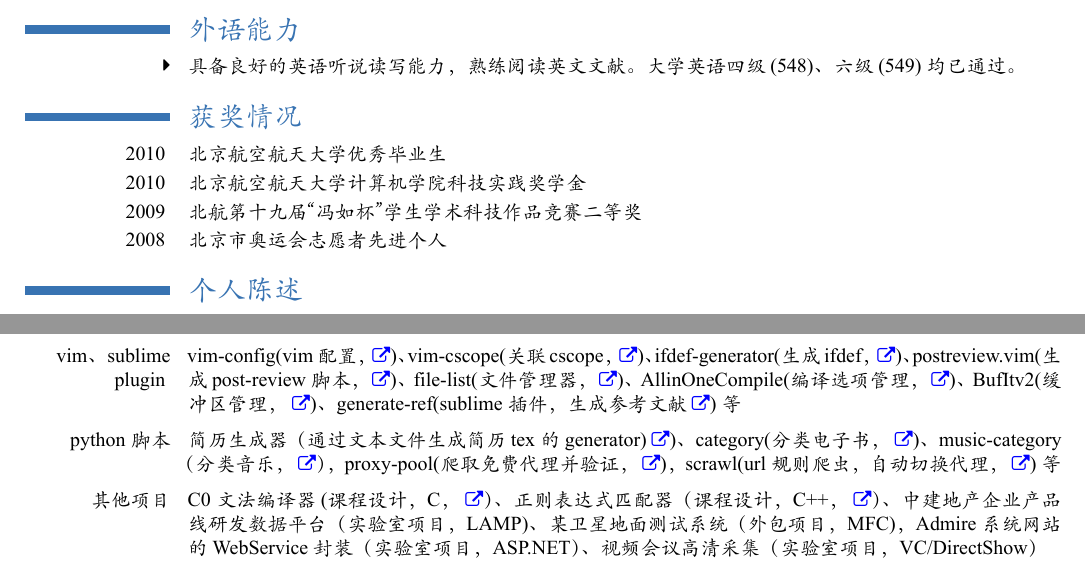
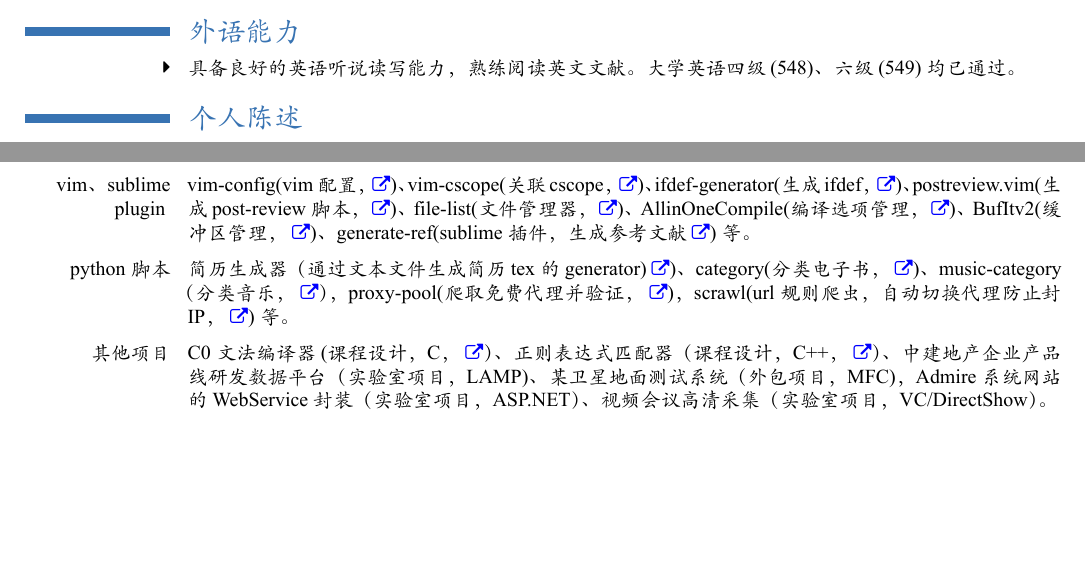
Before and after one commit to chenxiaohui/resume, a LaTeX CV (resume-zh-ad.tex): two parts of pages 1 and 2 of 2, joined at a grey line, cut so that both start at the same text, the shorter picture padded with empty space. The pictures show the PDF file resume-zh-ad.pdf that the author committed with the source.

Commit message:
fix compile error

```diff
--- a/resume-zh-ad.tex
+++ b/resume-zh-ad.tex
@@ -33,13 +33,6 @@
 
 \section{外语能力}
 \cvitem{\hello}{具备良好的英语听说读写能力，熟练阅读英文文献。大学英语四级(548)、六级(549)均已通过。}
-
-
-\section{获奖情况}
-\cvitem{2010 }{ 北京航空航天大学优秀毕业生}
-\cvitem{2010 }{ 北京航空航天大学计算机学院科技实践奖学金}
-\cvitem{2009 }{ 北航第十九届“冯如杯”学生学术科技作品竞赛二等奖}
-\cvitem{2008 }{ 北京市奥运会志愿者先进个人}
 
 
 \section{个人陈述}
@@ -179,9 +172,9 @@
 
 
 \section{项目经验-其他}
-\cvitem[.5em]{vim、sublime plugin }{ vim-config(vim 配置，\lnk{https://github.com/chenxiaohui/vim_config})、vim-cscope(关联cscope，\lnk{https://github.com/chenxiaohui/vim_cscope})、ifdef-generator(生成ifdef，\lnk{https://github.com/chenxiaohui/ifdef_generator})、postreview.vim(生成post-review脚本，\lnk{https://github.com/chenxiaohui/post-review.vim})、file-list(文件管理器，\lnk{https://github.com/chenxiaohui/file-list})、AllinOneCompile(编译选项管理，\lnk{https://github.com/chenxiaohui/AllinOneCompile})、BufItv2(缓冲区管理，\lnk{https://github.com/chenxiaohui/Buf_Itv2})、generate-ref(sublime插件，生成参考文献\lnk{https://github.com/chenxiaohui/generate_ref})等}
-\cvitem[.5em]{python脚本 }{ 简历生成器（通过文本文件生成简历tex的generator)\lnk{https://github.com/chenxiaohui/resume})、category(分类电子书，\lnk{https://github.com/chenxiaohui/category})、music-category（分类音乐，\lnk{https://github.com/chenxiaohui/MusicCategory}），proxy-pool(爬取免费代理并验证，\lnk{https://github.com/chenxiaohui/proxy_pool})，scrawl(url规则爬虫，自动切换代理，\lnk{https://github.com/chenxiaohui/scrawl})等}
-\cvitem[.5em]{其他项目}{ C0文法编译器(课程设计，C，\lnk{https://github.com/chenxiaohui/C0Compiler}）、正则表达式匹配器（课程设计，C++，\lnk{http://cxh.me/2011/03/22/implement-of-regular-expression-matcher/}）、中建地产企业产品线研发数据平台（实验室项目，LAMP)、某卫星地面测试系统（外包项目，MFC)，Admire系统网站的WebService封装（实验室项目，ASP.NET）、视频会议高清采集（实验室项目，VC/DirectShow）}
+\cvitem[.5em]{vim、sublime plugin }{ vim-config(vim 配置，\lnk{https://github.com/chenxiaohui/vim_config})、vim-cscope(关联cscope，\lnk{https://github.com/chenxiaohui/vim_cscope})、ifdef-generator(生成ifdef，\lnk{https://github.com/chenxiaohui/ifdef_generator})、postreview.vim(生成post-review脚本，\lnk{https://github.com/chenxiaohui/post-review.vim})、file-list(文件管理器，\lnk{https://github.com/chenxiaohui/file-list})、AllinOneCompile(编译选项管理，\lnk{https://github.com/chenxiaohui/AllinOneCompile})、BufItv2(缓冲区管理，\lnk{https://github.com/chenxiaohui/Buf_Itv2})、generate-ref(sublime插件，生成参考文献\lnk{https://github.com/chenxiaohui/generate_ref})等。}
+\cvitem[.5em]{python脚本 }{ 简历生成器（通过文本文件生成简历tex的generator)\lnk{https://github.com/chenxiaohui/resume})、category(分类电子书，\lnk{https://github.com/chenxiaohui/category})、music-category（分类音乐，\lnk{https://github.com/chenxiaohui/MusicCategory}），proxy-pool(爬取免费代理并验证，\lnk{https://github.com/chenxiaohui/proxy_pool})，scrawl(url规则爬虫，自动切换代理防止封IP，\lnk{https://github.com/chenxiaohui/scrawl})等。}
+\cvitem[.5em]{其他项目}{ C0文法编译器(课程设计，C，\lnk{https://github.com/chenxiaohui/C0Compiler}）、正则表达式匹配器（课程设计，C++，\lnk{http://cxh.me/2011/03/22/implement-of-regular-expression-matcher/}）、中建地产企业产品线研发数据平台（实验室项目，LAMP)、某卫星地面测试系统（外包项目，MFC)，Admire系统网站的WebService封装（实验室项目，ASP.NET）、视频会议高清采集（实验室项目，VC/DirectShow）。}
 
 
 
```
Also changed, not shown: resume-zh.tex (+1 -1 lines), Makefile, resume-zh-ad.pdf, resume-zh.pdf, 2 other files.
